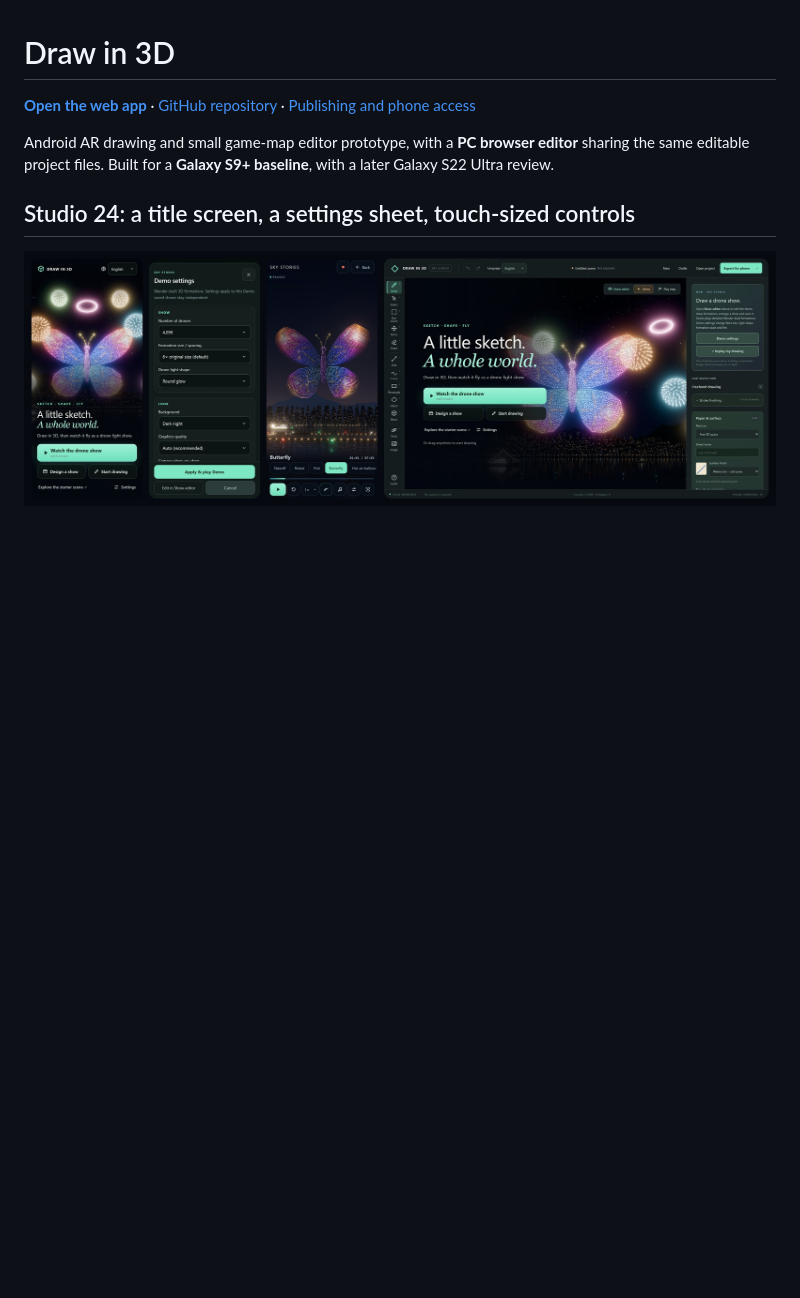
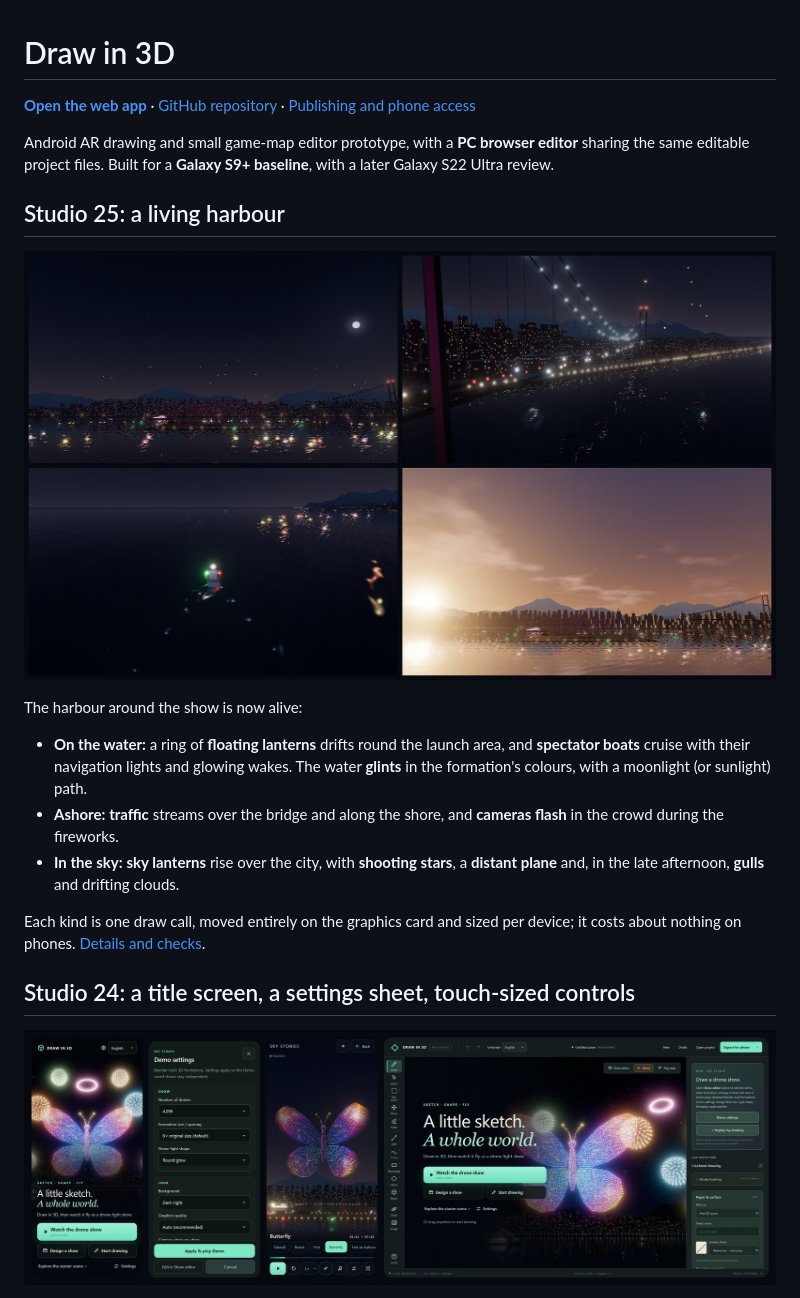
Before and after one commit to S0lluxx26/Draw_in_3D, a Markdown page: README.md, the part around the change. Drawn GitHub-style; pictures changed too: docs/media/studio25-harbour-life.jpg (added); blank space fills up the shorter version.

```diff
--- a/README.md
+++ b/README.md
@@ -3,6 +3,17 @@
 **[Open the web app](https://s0lluxx26.github.io/Draw_in_3D/)** · [GitHub repository](https://github.com/S0lluxx26/Draw_in_3D) · [Publishing and phone access](docs/GITHUB_PAGES.md)
 
 Android AR drawing and small game-map editor prototype, with a **PC browser editor** sharing the same editable project files. Built for a **Galaxy S9+ baseline**, with a later Galaxy S22 Ultra review.
+
+## Studio 25: a living harbour
+
+![Floating lanterns round the launch area and sky lanterns over the city; bridge traffic; a spectator boat with its lights and wake; the late afternoon](docs/media/studio25-harbour-life.jpg)
+
+The harbour around the show is now alive:
+- **On the water:** a ring of **floating lanterns** drifts round the launch area, and **spectator boats** cruise with their navigation lights and glowing wakes. The water **glints** in the formation's colours, with a moonlight (or sunlight) path.
+- **Ashore:** **traffic** streams over the bridge and along the shore, and **cameras flash** in the crowd during the fireworks.
+- **In the sky:** **sky lanterns** rise over the city, with **shooting stars**, a **distant plane** and, in the late afternoon, **gulls** and drifting clouds.
+
+Each kind is one draw call, moved entirely on the graphics card and sized per device; it costs about nothing on phones. [Details and checks](docs/STUDIO25.md).
 
 ## Studio 24: a title screen, a settings sheet, touch-sized controls
 
```
Also changed, not shown: docs/STUDIO25.md (added, +71 -0 lines), 6 other files.
